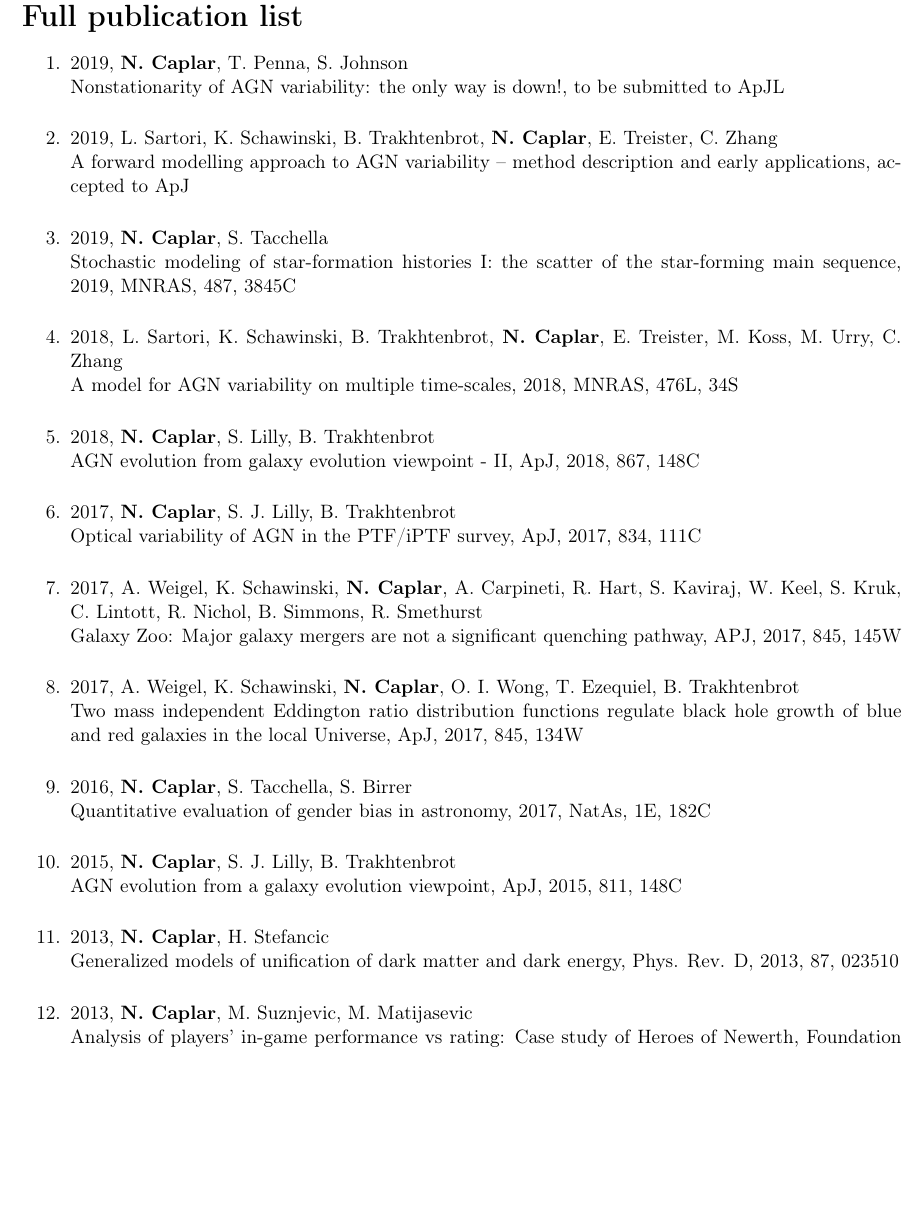
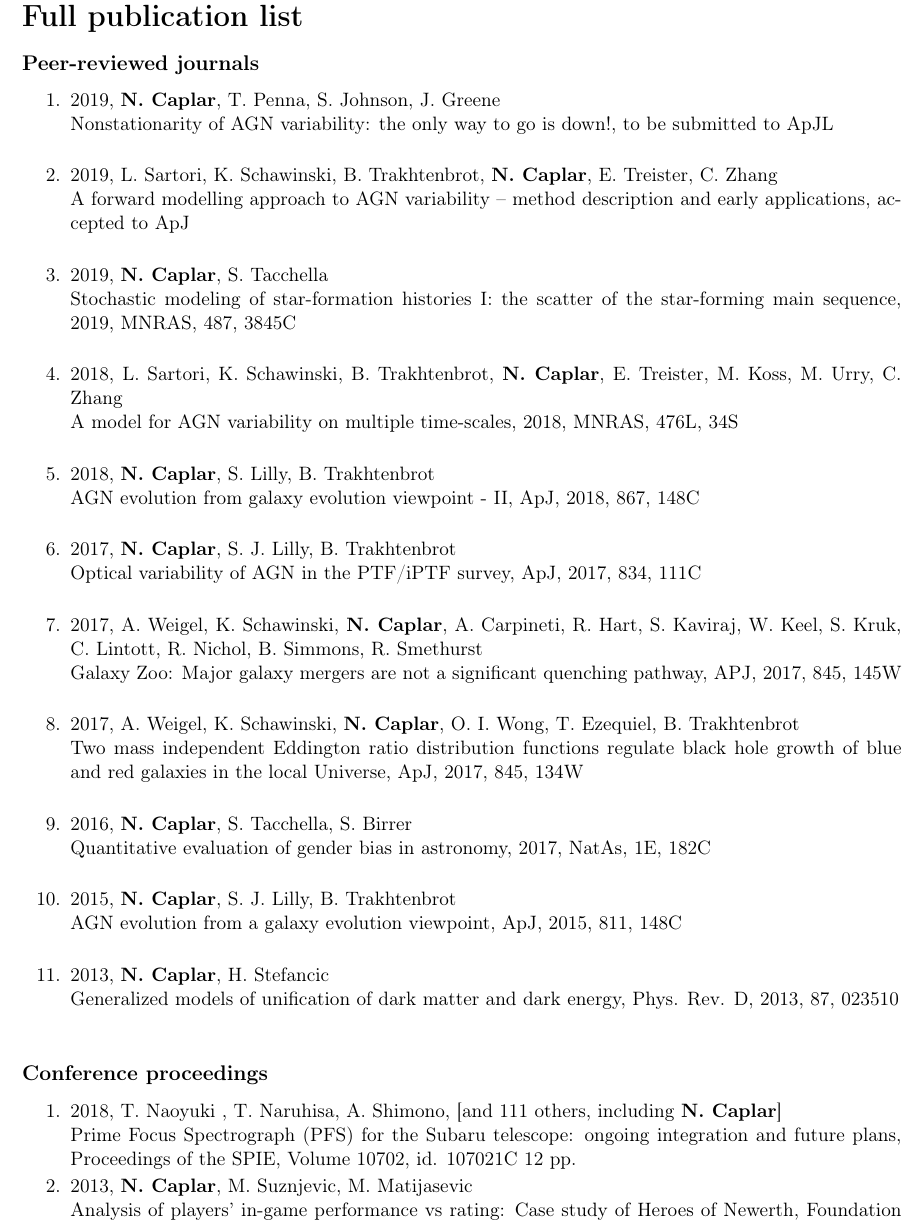
Before and after one commit to nevencaplar/CV, a LaTeX CV (Caplar_Neven_CV.tex): part of page 3 of 3, cut so that both start at the same text, the shorter picture padded with empty space. Compiled offline with pdfLaTeX.

Commit message:
submitted letter

```diff
--- a/Caplar_Neven_CV.tex
+++ b/Caplar_Neven_CV.tex
@@ -252,12 +252,15 @@ Black Hole Accretion and AGN Feedback, Shanghai, PRC
 
 \section*{Full publication list}
 
+
+\subsection*{Peer-reviewed journals}
+
 \begin{enumerate}
 
 
 
-\item 2019, \textbf{N. Caplar}, T. Penna, S. Johnson \\
-Nonstationarity of AGN variability: the only way is down!, to be submitted to ApJL\\
+\item 2019, \textbf{N. Caplar}, T. Penna, S. Johnson, J. Greene \\
+Nonstationarity of AGN variability: the only way to go is down!, to be submitted to ApJL\\
 
 \item 2019, L. Sartori, K. Schawinski, B. Trakhtenbrot, \textbf{N. Caplar}, E. Treister, C. Zhang\\
 A forward modelling approach to AGN variability – method
@@ -289,10 +292,17 @@ galaxies in the local Universe, ApJ, 2017, 845, 134W \\
 
  \item 2013,  \textbf{N. Caplar}, H. Stefancic  \\ Generalized models of unification of dark matter and dark energy, Phys. Rev. D, 2013, 87, 023510 \\
 
+
+
+\end{enumerate}
+
+\subsection*{Conference proceedings}
+\begin{enumerate}
+\item 2018, T. Naoyuki , T. Naruhisa,  A. Shimono, [and 111 others, including  \textbf{N. Caplar}] \\ Prime Focus Spectrograph (PFS) for the Subaru telescope: ongoing integration and future plans, Proceedings of the SPIE, Volume 10702, id. 107021C 12 pp.
+
 \item 2013,  \textbf{N. Caplar}, M. Suznjevic, M. Matijasevic  \\ Analysis of players' in-game performance vs rating: Case study of Heroes of Newerth, Foundation of Digital games 2013,  pp. 237-244
 
 \end{enumerate}
-
 
 \newpage
 
```
Also changed, not shown: Caplar_Neven_CV.pdf, Caplar_Neven_CV.tex (10 more changed lines), 2 other files.
